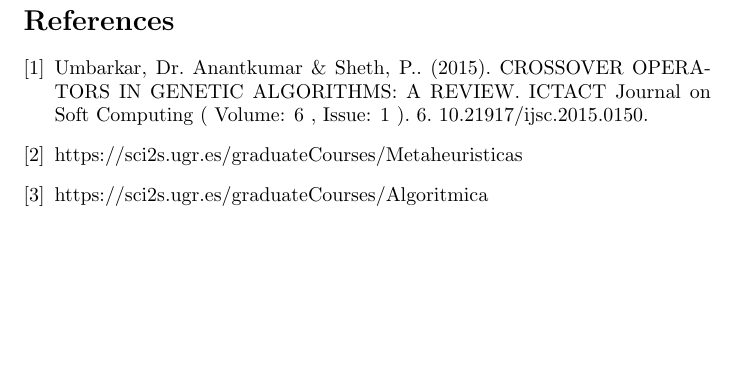
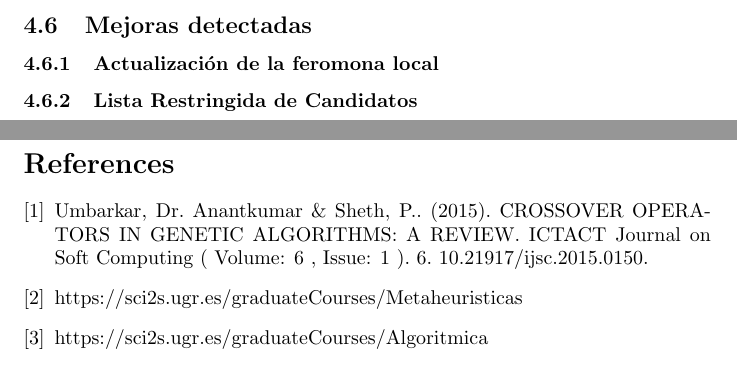
Before and after one commit to AndresRoOr/prac3meta2021, a LaTeX document (informe/Informe.tex, which reads informe/AnalisisResultados.tex): part of page 41 of 41 before the commit and two parts of pages 41 and 42 of 42 after it, the two joined at a grey line, cut at the place of the change, the shorter picture padded with empty space. Compiled offline with pdfLaTeX.

Commit message:
Informe: Añadido titulos subseccion mejoras detectadas

```diff
--- a/informe/AnalisisResultados.tex
+++ b/informe/AnalisisResultados.tex
@@ -604,3 +604,9 @@
 	\paragraph{}Sin embargo, un mayor valor de $\alpha$ favorece la distribución de la feromona a aquellos arcos que más feromona posean, es decir, favorece que las hormigas se desplacen a arcos que puede que no obtengan mejor aporte de solución pero que sean los más prometedores.
 
 	\paragraph{}Aquí entran en juego las dos mejoras: la actualización de la feromona solo de la mejor hormiga y la actualización de la feromona local. Como conclusión, las hormigas tienden a desplazarse a arcos por los que no han pasado hormigas y en entornos cercanos a los transitados por la mejor hormiga, obteniendo un gran equilibrio entre exploración y explotación.
+
+	\subsection{Mejoras detectadas}
+
+	\subsubsection{Actualización de la feromona local}
+
+	\subsubsection{Lista Restringida de Candidatos}
```
Also changed, not shown: informe/Informe.pdf, 4 other files.
